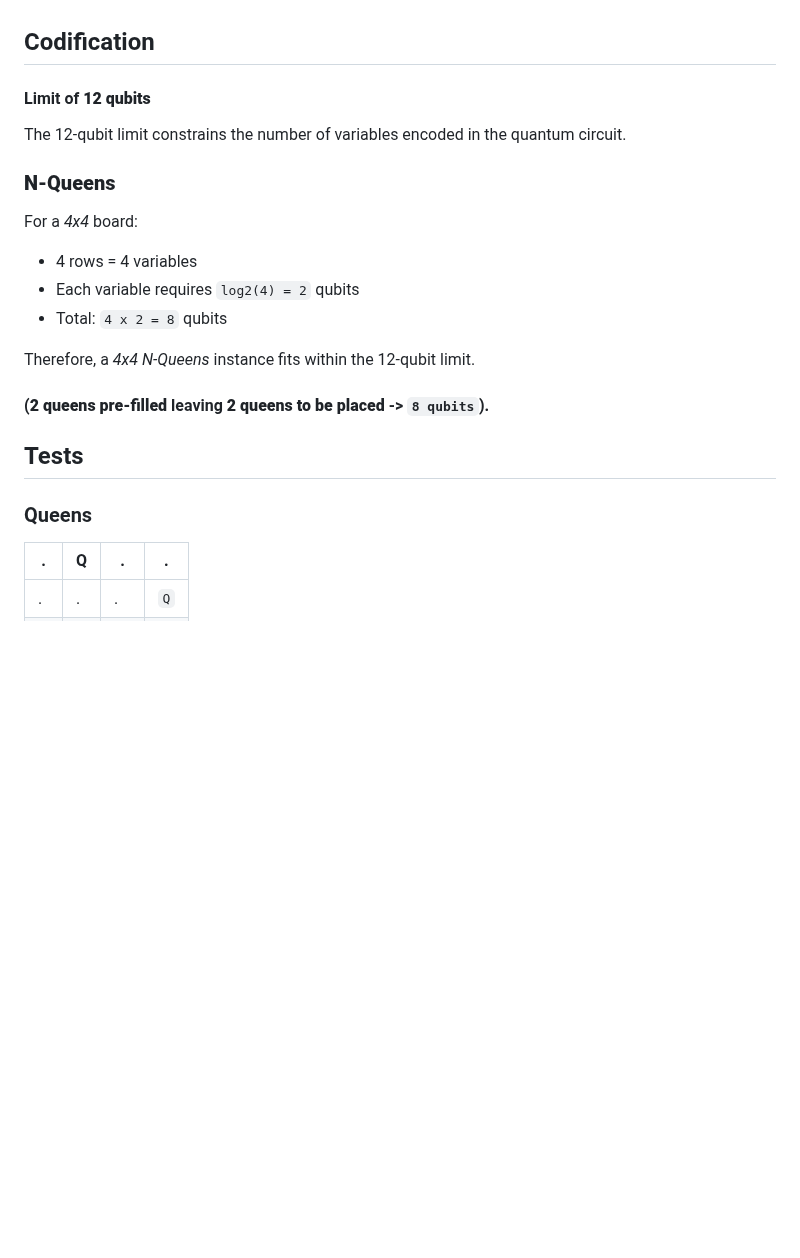
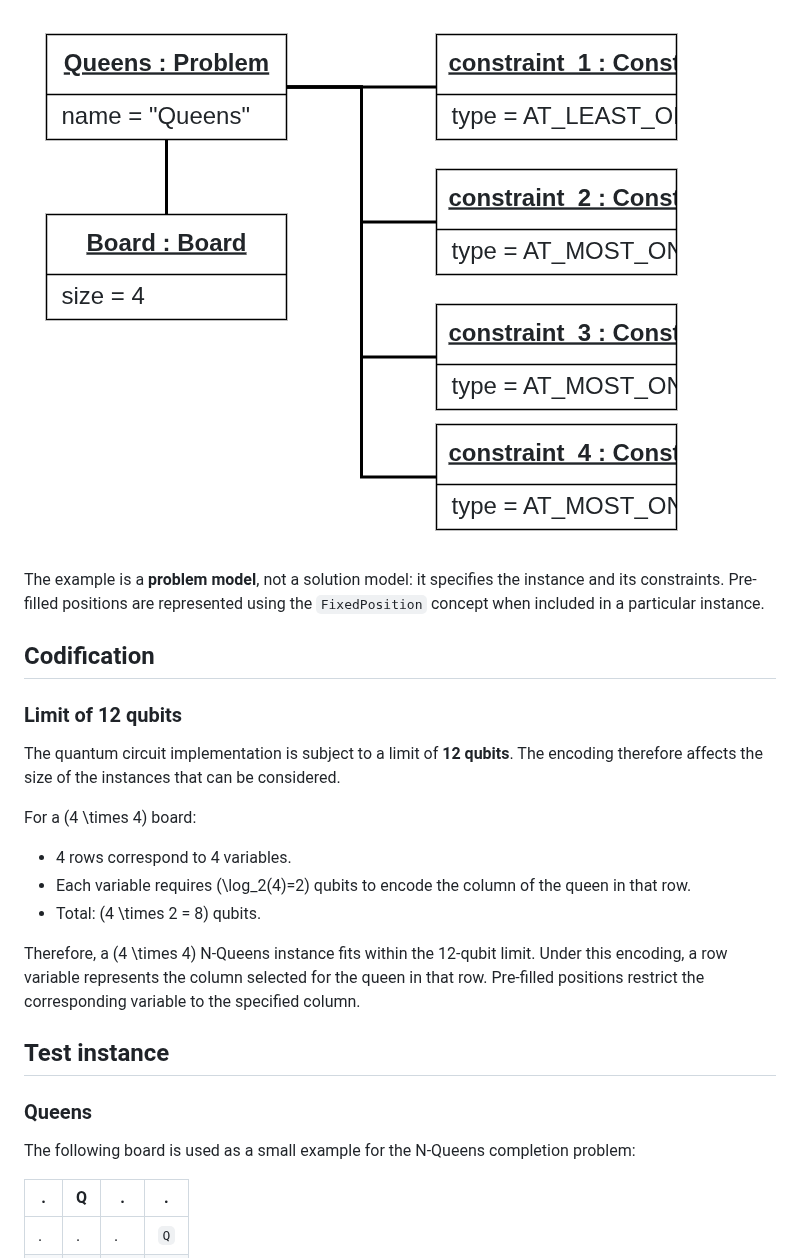
Before and after one commit to GoncaloMartins-exe/TACS-Assignment1, a Markdown page: docs/part1.md, the part around one of its changes. Rendered like a GitHub page; blank space fills up the shorter version.

```diff
--- a/docs/part1.md
+++ b/docs/part1.md
@@ -4,24 +29,26 @@
+![N-Queens example Object Diagram](../assets/N_Queens_Object%20Diagram.png)
+
+The example is a **problem model**, not a solution model: it specifies the instance and its constraints. Pre-filled positions are represented using the `FixedPosition` concept when included in a particular instance.
 
 ## Codification
-#### Limit of **12 qubits**
 
-The 12-qubit limit constrains the number of variables encoded in the quantum circuit.
+### Limit of 12 qubits
 
-### **N-Queens**
+The quantum circuit implementation is subject to a limit of **12 qubits**. The encoding therefore affects the size of the instances that can be considered.
 
-For a *4x4* board:
+For a \(4 \times 4\) board:
 
-- 4 rows = 4 variables
-- Each variable requires `log2(4) = 2` qubits
-- Total: `4 x 2 = 8` qubits
+- 4 rows correspond to 4 variables.
+- Each variable requires \(\log_2(4)=2\) qubits to encode the column of the queen in that row.
+- Total: \(4 \times 2 = 8\) qubits.
 
-Therefore, a *4x4 N-Queens* instance fits within the 12-qubit limit.
+Therefore, a \(4 \times 4\) N-Queens instance fits within the 12-qubit limit. Under this encoding, a row variable represents the column selected for the queen in that row. Pre-filled positions restrict the corresponding variable to the specified column.
 
-#### (**2 queens pre-filled** leaving **2 queens to be placed** -> `8 qubits`).
-
-## Tests
+## Test instance
 
 ### Queens
+
+The following board is used as a small example for the N-Queens completion problem:
 
 | . | Q | . | . |
 |---|---|---|---|
```
Also changed, not shown: other parts of docs/part1.md (+28 -3 lines), assets/N_Queens_Diagram.png (renamed from assets/N_Queens_DIagram.png).
